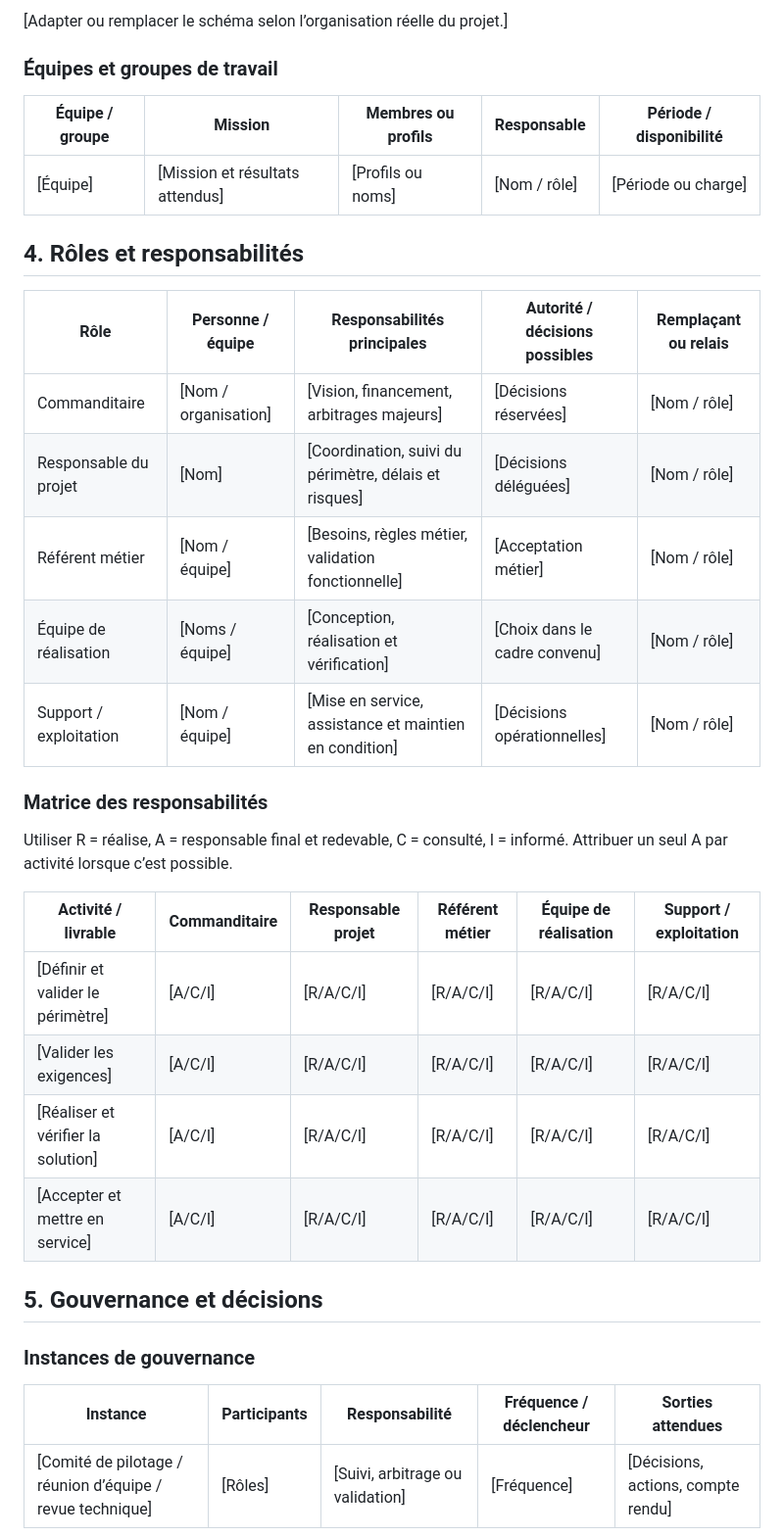
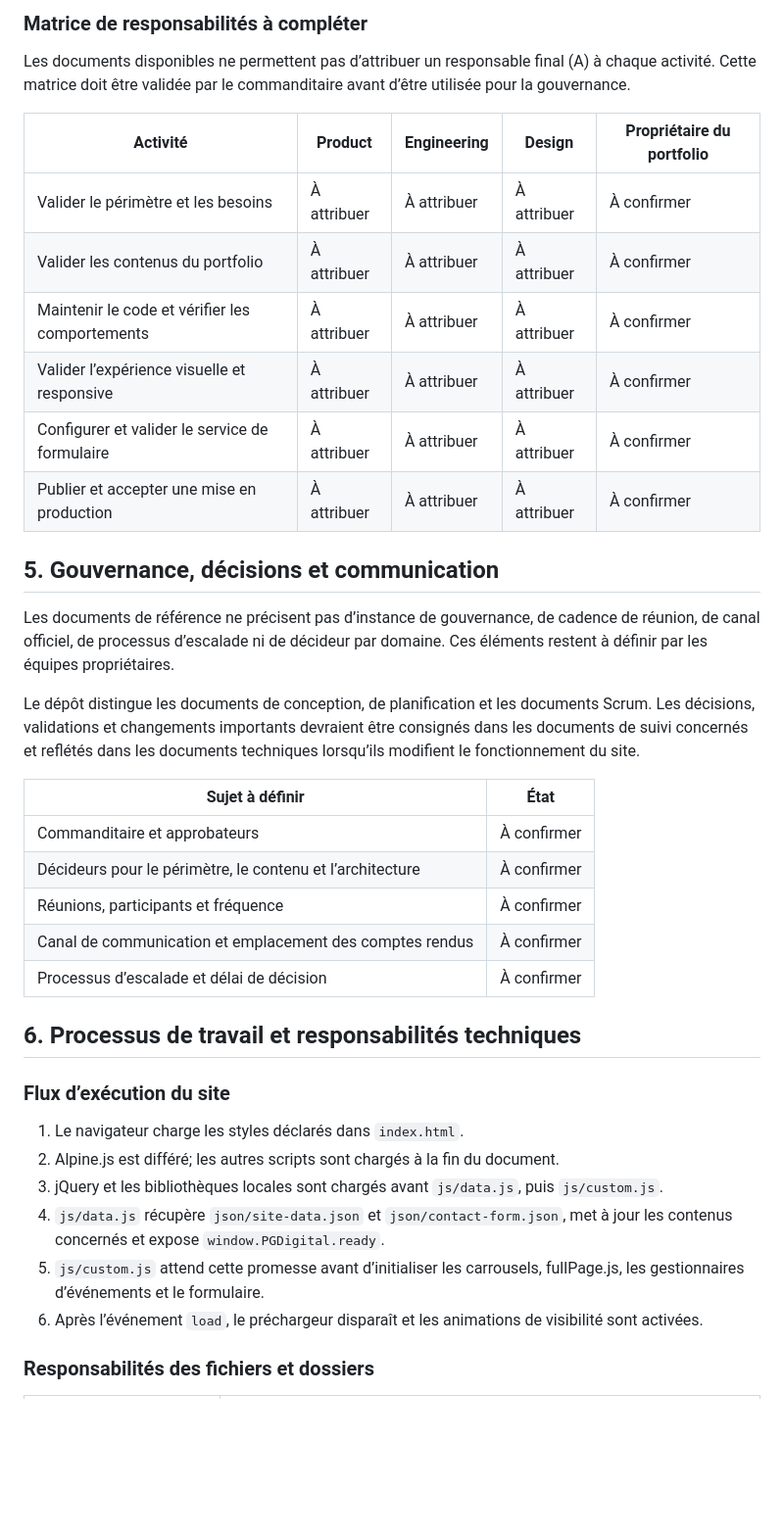
Before and after one commit to patrickgagli/pgdigital, a Markdown page: docs/Analyse Conception/Structure.md, the part around one of its changes. Shown at 98% size. Rendered like a GitHub page; blank space fills up the shorter version.

Commit message:
Remove obsolete structure.md file and update project documentation for clarity and accuracy

```diff
--- a/docs/Analyse Conception/Structure.md
+++ b/docs/Analyse Conception/Structure.md
@@ -45,38 +50,41 @@ flowchart TD
 
-[Adapter ou remplacer le schéma selon l’organisation réelle du projet.]
+### Matrice de responsabilités à compléter
 
-### Équipes et groupes de travail
+Les documents disponibles ne permettent pas d’attribuer un responsable final (A) à chaque activité. Cette matrice doit être validée par le commanditaire avant d’être utilisée pour la gouvernance.
 
-| Équipe / groupe | Mission | Membres ou profils | Responsable | Période / disponibilité |
+| Activité | Product | Engineering | Design | Propriétaire du portfolio |
 | --- | --- | --- | --- | --- |
-| [Équipe] | [Mission et résultats attendus] | [Profils ou noms] | [Nom / rôle] | [Période ou charge] |
+| Valider le périmètre et les besoins | À attribuer | À attribuer | À attribuer | À confirmer |
+| Valider les contenus du portfolio | À attribuer | À attribuer | À attribuer | À confirmer |
+| Maintenir le code et vérifier les comportements | À attribuer | À attribuer | À attribuer | À confirmer |
+| Valider l’expérience visuelle et responsive | À attribuer | À attribuer | À attribuer | À confirmer |
+| Configurer et valider le service de formulaire | À attribuer | À attribuer | À attribuer | À confirmer |
+| Publier et accepter une mise en production | À attribuer | À attribuer | À attribuer | À confirmer |
 
-## 4. Rôles et responsabilités
+## 5. Gouvernance, décisions et communication
 
-| Rôle | Personne / équipe | Responsabilités principales | Autorité / décisions possibles | Remplaçant ou relais |
-| --- | --- | --- | --- | --- |
-| Commanditaire | [Nom / organisation] | [Vision, financement, arbitrages majeurs] | [Décisions réservées] | [Nom / rôle] |
-| Responsable du projet | [Nom] | [Coordination, suivi du périmètre, délais et risques] | [Décisions déléguées] | [Nom / rôle] |
-| Référent métier | [Nom / équipe] | [Besoins, règles métier, validation fonctionnelle] | [Acceptation métier] | [Nom / rôle] |
-| Équipe de réalisation | [Noms / équipe] | [Conception, réalisation et vérification] | [Choix dans le cadre convenu] | [Nom / rôle] |
-| Support / exploitation | [Nom / équipe] | [Mise en service, assistance et maintien en condition] | [Décisions opérationnelles] | [Nom / rôle] |
+Les documents de référence ne précisent pas d’instance de gouvernance, de cadence de réunion, de canal officiel, de processus d’escalade ni de décideur par domaine. Ces éléments restent à définir par les équipes propriétaires.
 
-### Matrice des responsabilités
+Le dépôt distingue les documents de conception, de planification et les documents Scrum. Les décisions, validations et changements importants devraient être consignés dans les documents de suivi concernés et reflétés dans les documents techniques lorsqu’ils modifient le fonctionnement du site.
 
-Utiliser R = réalise, A = responsable final et redevable, C = consulté, I = informé. Attribuer un seul A par activité lorsque c’est possible.
+| Sujet à définir | État |
+| --- | --- |
+| Commanditaire et approbateurs | À confirmer |
+| Décideurs pour le périmètre, le contenu et l’architecture | À confirmer |
+| Réunions, participants et fréquence | À confirmer |
+| Canal de communication et emplacement des comptes rendus | À confirmer |
+| Processus d’escalade et délai de décision | À confirmer |
 
-| Activité / livrable | Commanditaire | Responsable projet | Référent métier | Équipe de réalisation | Support / exploitation |
-| --- | --- | --- | --- | --- | --- |
-| [Définir et valider le périmètre] | [A/C/I] | [R/A/C/I] | [R/A/C/I] | [R/A/C/I] | [R/A/C/I] |
-| [Valider les exigences] | [A/C/I] | [R/A/C/I] | [R/A/C/I] | [R/A/C/I] | [R/A/C/I] |
-| [Réaliser et vérifier la solution] | [A/C/I] | [R/A/C/I] | [R/A/C/I] | [R/A/C/I] | [R/A/C/I] |
-| [Accepter et mettre en service] | [A/C/I] | [R/A/C/I] | [R/A/C/I] | [R/A/C/I] | [R/A/C/I] |
+## 6. Processus de travail et responsabilités techniques
 
-## 5. Gouvernance et décisions
+### Flux d’exécution du site
 
-### Instances de gouvernance
+1. Le navigateur charge les styles déclarés dans `index.html`.
+2. Alpine.js est différé; les autres scripts sont chargés à la fin du document.
+3. jQuery et les bibliothèques locales sont chargés avant `js/data.js`, puis `js/custom.js`.
+4. `js/data.js` récupère `json/site-data.json` et `json/contact-form.json`, met à jour les contenus concernés et expose `window.PGDigital.ready`.
+5. `js/custom.js` attend cette promesse avant d’initialiser les carrousels, fullPage.js, les gestionnaires d’événements et le formulaire.
+6. Après l’événement `load`, le préchargeur disparaît et les animations de visibilité sont activées.
 
-| Instance | Participants | Responsabilité | Fréquence / déclencheur | Sorties attendues |
-| --- | --- | --- | --- | --- |
-| [Comité de pilotage / réunion d’équipe / revue technique] | [Rôles] | [Suivi, arbitrage ou validation] | [Fréquence] | [Décisions, actions, compte rendu] |
+### Responsabilités des fichiers et dossiers
 
```
Also changed, not shown: other parts of docs/Analyse Conception/Structure.md (+117 -106 lines), docs/structure.md (deleted, +0 -97 lines).
